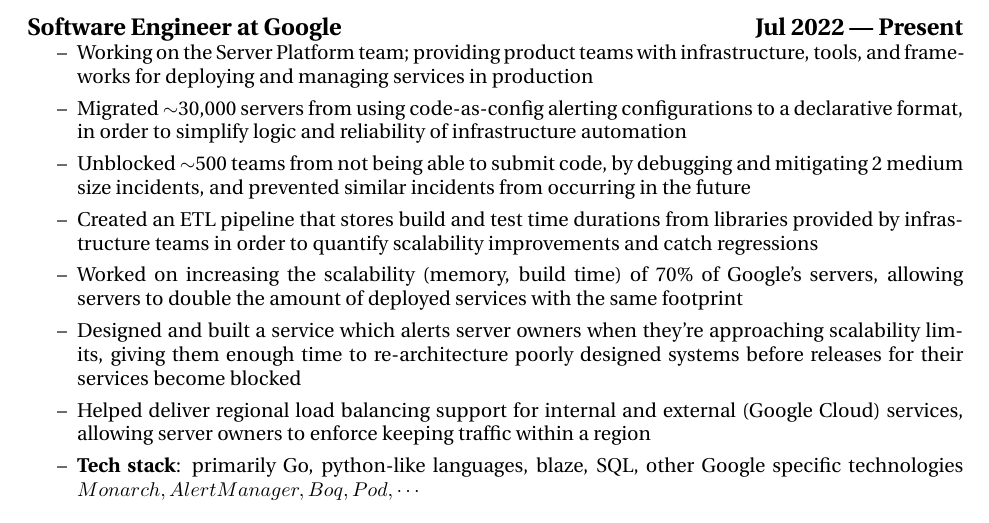
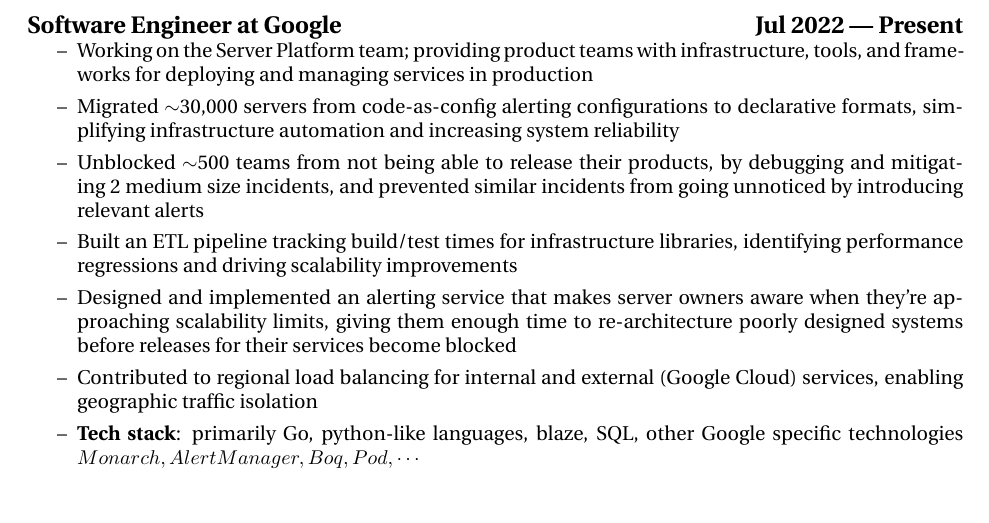
Before and after one commit to MasterMedo/documents, a LaTeX CV (resume.tex): part of the page, cut so that both start at the same text. Compiled offline with pdfLaTeX.

Commit message:
add: improve the resume writing style

```diff
--- a/resume.tex
+++ b/resume.tex
@@ -48,14 +48,13 @@
 \begin{itemize}
   \itemsep0em
   \item Working on the Server Platform team; providing product teams with infrastructure, tools, and frameworks for deploying and managing services in production
-  % \item Increased the cleanup's team yearly budget, by associating the cleanup program machine resource costs with projects using them, saving \$60,000 annually % Backfilled product_id fields for all push-tool ganpati groups in Server Platform. Previously, all used resources by these groups were accounted to the Urfin team.
-  \item Migrated $\sim$30,000 servers from using code-as-config alerting configurations to a declarative format, in order to simplify logic and reliability of infrastructure automation % deprecated custom_rules.alert files in Pod in favor of gmon. Only 8% of users had customisations, so we simply deleted them for the remaining 92% of users and stopped the generation of customisations for greenfield nodes
+  % \item Increased the cleanup's team yearly resource budget by \$60,000, by billing the cleanup resource costs with projects using them instead of the cleanup team incurring the costs
+  \item Migrated $\sim$30,000 servers from code-as-config alerting configurations to declarative formats, simplifying infrastructure automation and increasing system reliability % deprecated custom_rules.alert files in Pod in favor of gmon. Only 8% of users had customisations, so we simply deleted them for the remaining 92% of users and stopped the generation of customisations for greenfield nodes
   % \item Eliminated a big portion of team toil introduced by filesets, by refactoring the alerting fileset, decreasing the code churn rate by 12\%
-  \item Unblocked $\sim$500 teams from not being able to submit code, by debugging and mitigating 2 medium size incidents, and prevented similar incidents from occurring in the future
-  \item Created an ETL pipeline that stores build and test time durations from libraries provided by infrastructure teams in order to quantify scalability improvements and catch regressions
-  \item Worked on increasing the scalability (memory, build time) of 70\% of Google's servers, allowing servers to double the amount of deployed services with the same footprint
-  \item Designed and built a service which alerts server owners when they're approaching scalability limits, giving them enough time to re-architecture poorly designed systems before releases for their services become blocked
-  \item Helped deliver regional load balancing support for internal and external (Google Cloud) services, allowing server owners to enforce keeping traffic within a region
+  \item Unblocked $\sim$500 teams from not being able to release their products, by debugging and mitigating 2 medium size incidents, and prevented similar incidents from going unnoticed by introducing relevant alerts
+  \item Built an ETL pipeline tracking build/test times for infrastructure libraries, identifying performance regressions and driving scalability improvements
+  \item Designed and implemented an alerting service that makes server owners aware when they're approaching scalability limits, giving them enough time to re-architecture poorly designed systems before releases for their services become blocked
+  \item Contributed to regional load balancing for internal and external (Google Cloud) services, enabling geographic traffic isolation
   \item {\bfseries Tech stack}: primarily Go, python-like languages, blaze, SQL, other Google specific technologies \(Monarch, AlertManager, Boq, Pod, \cdots\)
 \end{itemize}
 
```
Also changed, not shown: resume.pdf.
